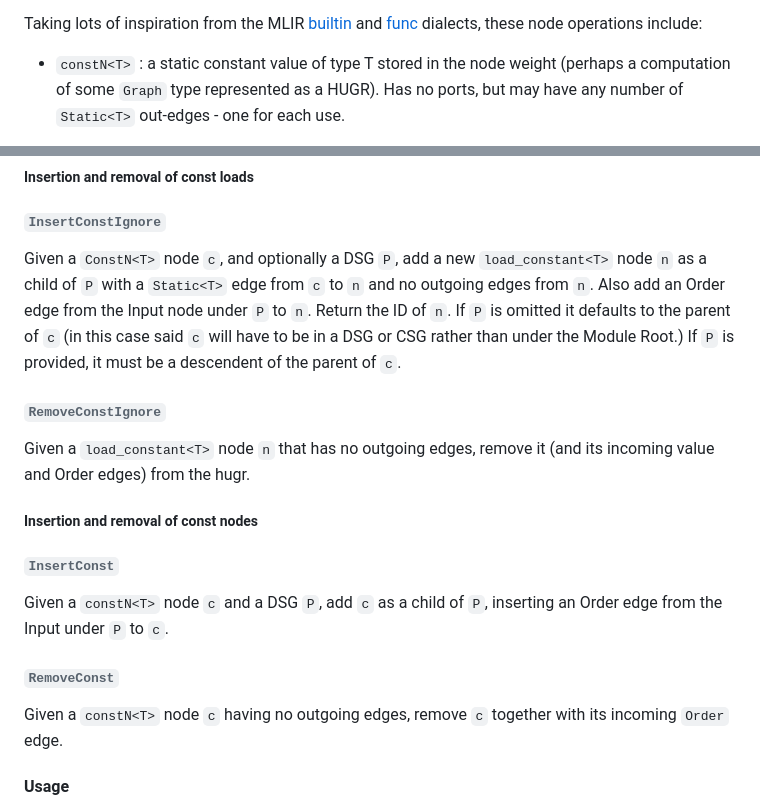
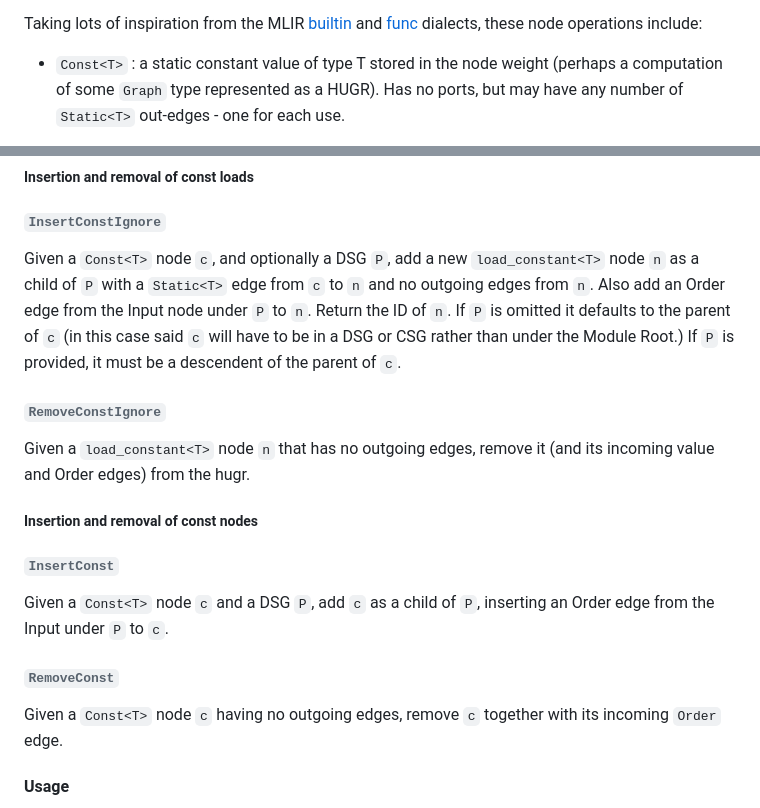
Before and after one commit to CQCL/hugr, a Markdown page: specification/hugr.md, 2 parts joined by grey strips. Drawn GitHub-style.

Commit message:
rename ConstN -> Const

```diff
--- a/specification/hugr.md
+++ b/specification/hugr.md
@@ -217,7 +217,7 @@ Taking lots of inspiration from the MLIR
 [func](https://mlir.llvm.org/docs/Dialects/Func/) dialects, these node
 operations include:
 
-  - `constN<T>` : a static constant value of type T stored in the node
+  - `Const<T>` : a static constant value of type T stored in the node
     weight (perhaps a computation of some `Graph` type represented as a
     HUGR). Has no ports, but may have any number of `Static<T>`
     out-edges - one for each use.
@@ -1178,7 +1178,7 @@ remove it. (If there is an intergraph edge from `n0` to a descendent of
 
 ###### `InsertConstIgnore`
 
-Given a `ConstN<T>` node `c`, and optionally a DSG `P`, add a new
+Given a `Const<T>` node `c`, and optionally a DSG `P`, add a new
 `load_constant<T>` node `n` as a child of `P` with a `Static<T>` edge
 from `c` to `n` and no outgoing edges from `n`. Also add an Order edge
 from the Input node under `P` to `n`. Return the ID of `n`. If `P` is
@@ -1195,12 +1195,12 @@ it (and its incoming value and Order edges) from the hugr.
 
 ###### `InsertConst`
 
-Given a `constN<T>` node `c` and a DSG `P`, add `c` as a child of `P`,
+Given a `Const<T>` node `c` and a DSG `P`, add `c` as a child of `P`,
 inserting an Order edge from the Input under `P` to `c`.
 
 ###### `RemoveConst`
 
-Given a `constN<T>` node `c` having no outgoing edges, remove `c`
+Given a `Const<T>` node `c` having no outgoing edges, remove `c`
 together with its incoming `Order` edge.
 
 #### Usage
```
